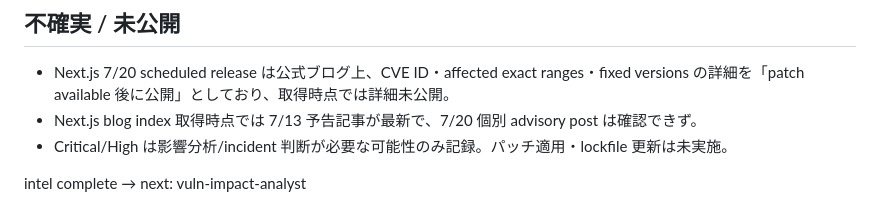
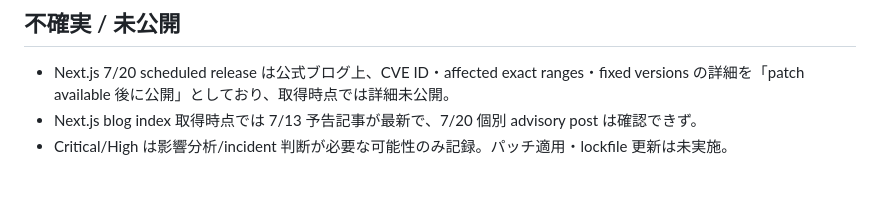
Before and after one commit to momentum-create/cloude, a Markdown page: docs/security/intel_report.md, the part around the change. Drawn GitHub-style; blank space fills up the shorter version.

```diff
--- a/docs/security/intel_report.md
+++ b/docs/security/intel_report.md
@@ -52,5 +52,3 @@
 - Next.js 7/20 scheduled release は公式ブログ上、CVE ID・affected exact ranges・fixed versions の詳細を「patch available 後に公開」としており、取得時点では詳細未公開。
 - Next.js blog index 取得時点では 7/13 予告記事が最新で、7/20 個別 advisory post は確認できず。
 - Critical/High は影響分析/incident 判断が必要な可能性のみ記録。パッチ適用・lockfile 更新は未実施。
-
-intel complete → next: vuln-impact-analyst
```
Also changed, not shown: docs/security/impact_assessment.md (+0 -2 lines).
